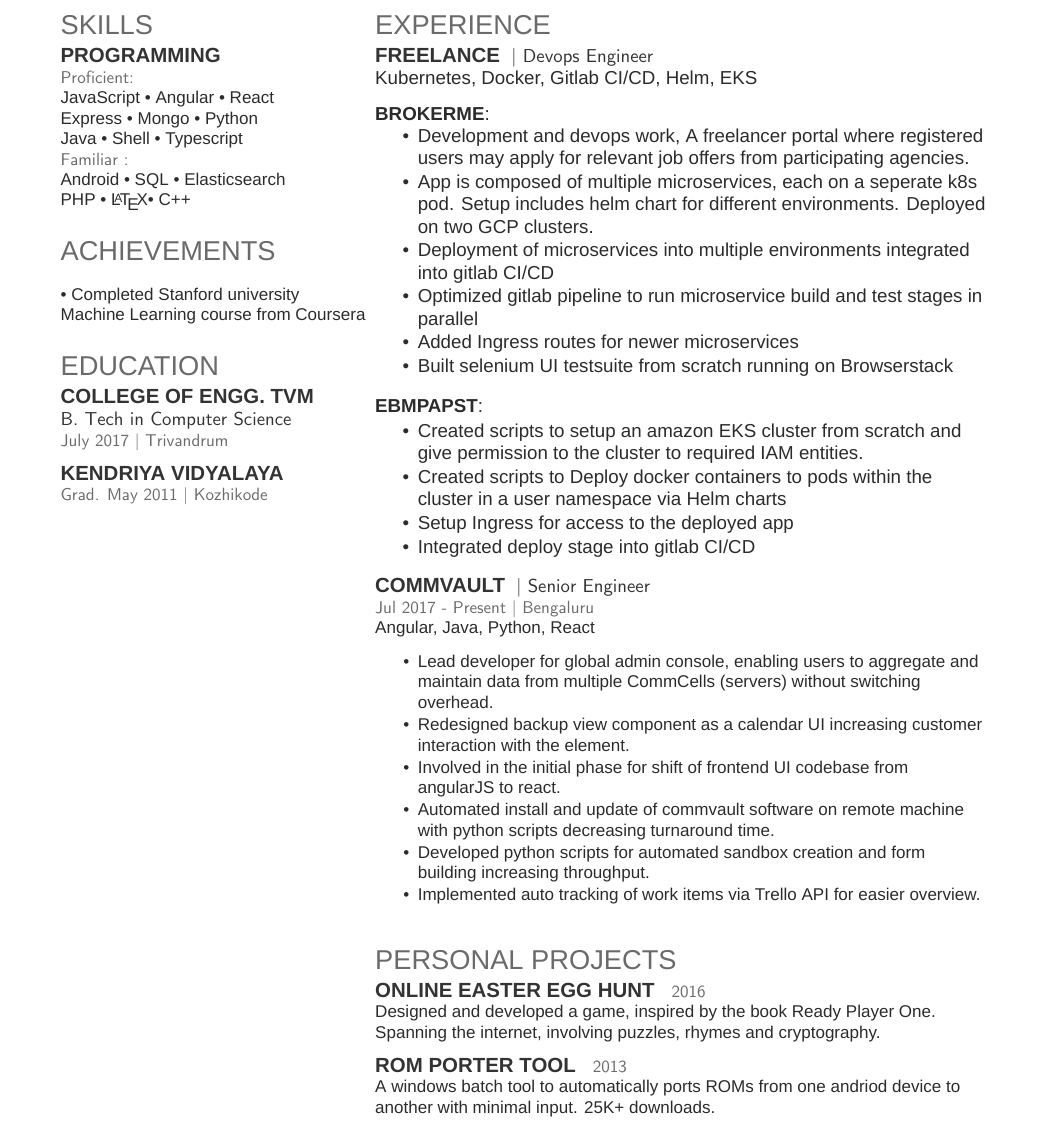
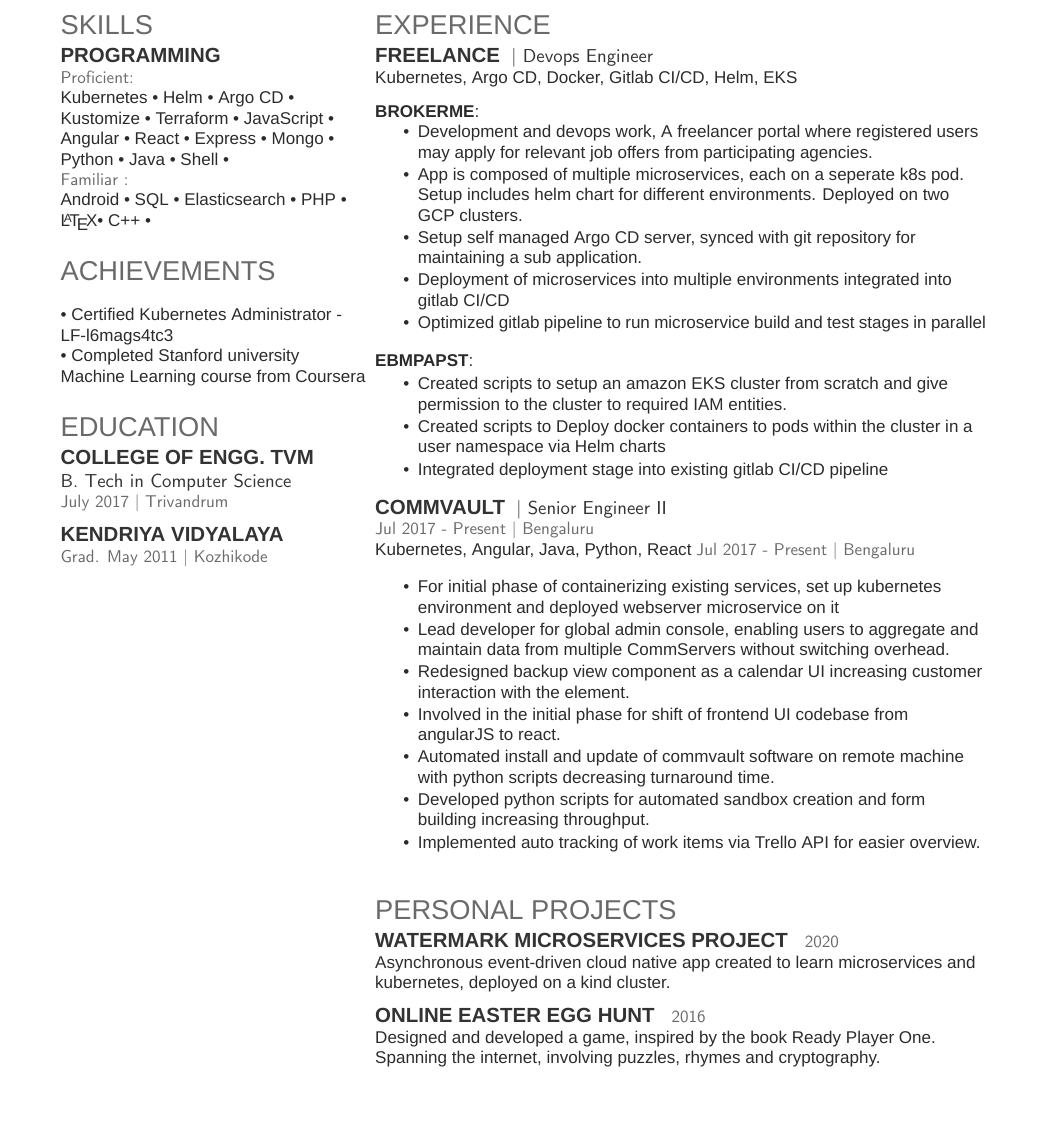
Before and after one commit to moonblade/Resume, a LaTeX CV (resume.tex): part of the page, cut so that both start at the same text, the shorter picture padded with empty space. Compiled offline with XeLaTeX; a missing font is replaced by an installed copy or a similar font.

Commit message:
add kubernetes

```diff
--- a/resume.tex
+++ b/resume.tex
@@ -42,12 +42,28 @@
 \section{Skills}
 \subsection{Programming}
 \location{Proficient:}
-JavaScript \textbullet{} Angular \textbullet{} React \\
-Express \textbullet{}  Mongo \textbullet{} Python \\
-Java \textbullet{} Shell \textbullet{} Typescript \\
+Kubernetes \textbullet{}
+Helm \textbullet{}
+Argo CD \textbullet{}
+Kustomize \textbullet{}
+Terraform \textbullet{}
+JavaScript \textbullet{}
+Angular \textbullet{}
+React \textbullet{}
+Express \textbullet{}
+Mongo \textbullet{}
+Python \textbullet{}
+Java \textbullet{}
+Shell \textbullet{}
+% Typescript \textbullet{}
+
 \location{Familiar :}
-Android \textbullet{} SQL \textbullet{} Elasticsearch \\
-PHP \textbullet{} \LaTeX \textbullet{} C++\\
+Android \textbullet{}
+SQL \textbullet{}
+Elasticsearch \textbullet{}
+PHP \textbullet{}
+\LaTeX \textbullet{}
+C++ \textbullet{}
 \sectionsep
 
 % \subsection{Soft skills}
@@ -61,6 +77,7 @@
 
 \section{Achievements}
 \vspace{\topsep}
+\textbullet{} Certified Kubernetes Administrator - LF-l6mags4tc3 \\
 \textbullet{} Completed Stanford university \href{https://www.coursera.org/account/accomplishments/records/EJQWCKEBUSBD}{Machine Learning course} from Coursera \\
 % \textbullet{} First Place, Game design workshop, IEEE KiTeS - 2015 \\
 % \textbullet{} First Place, Firefox Appday, application development competition, Barton Hill, Trivandrum - 2015 \\
@@ -103,7 +120,8 @@
 % \runsubsection{Dersalvador}
 \descript{| Devops Engineer}
 % \location{June 2020 - Present | Remote}
-Kubernetes, Docker, Gitlab CI/CD, Helm, EKS
+\location{ }
+Kubernetes, Argo CD, Docker, Gitlab CI/CD, Helm, EKS
 \vspace{\topsep}
 
 \textbf{BROKERME}:
@@ -112,10 +130,11 @@
 \begin{tightemize}
 \item Development and devops work, A freelancer portal where registered users may apply for relevant job offers from participating agencies.
 \item App is composed of multiple microservices, each on a seperate k8s pod. Setup includes helm chart for different environments. Deployed on two GCP clusters.
+\item Setup self managed Argo CD server, synced with git repository for maintaining a sub application.
 \item Deployment of microservices into multiple environments integrated into gitlab CI/CD
 \item Optimized gitlab pipeline to run microservice build and test stages in parallel
-\item Added Ingress routes for newer microservices
-\item Built selenium UI testsuite from scratch running on Browserstack
+% \item Added Ingress routes for newer microservices
+% \item Built selenium UI testsuite from scratch running on Browserstack
 \end{tightemize}
 
 \vspace{\topsep}
@@ -124,18 +143,20 @@
 \begin{tightemize}
 \item Created scripts to setup an amazon EKS cluster from scratch and give permission to the cluster to required IAM entities.
 \item Created scripts to Deploy docker containers to pods within the cluster in a user namespace via Helm charts
-\item Setup Ingress for access to the deployed app
-\item Integrated deploy stage into gitlab CI/CD
+% \item Setup Ingress for access to the deployed app
+\item Integrated deployment stage into existing gitlab CI/CD pipeline
 \end{tightemize}
 \sectionsep
 
 \runsubsection{Commvault}
-\descript{| Senior Engineer }
+\descript{| Senior Engineer II }
 \location{Jul 2017 - Present | Bengaluru}
-Angular, Java, Python, React
+Kubernetes, Angular, Java, Python, React
 \vspace{\topsep}
+\location{Jul 2017 - Present | Bengaluru}
 \begin{tightemize}
-\item Lead developer for global admin console, enabling users to aggregate and maintain data from multiple CommCells (servers) without switching overhead.
+\item For initial phase of containerizing existing services, set up kubernetes environment and deployed webserver microservice on it
+\item Lead developer for global admin console, enabling users to aggregate and maintain data from multiple CommServers without switching overhead.
 \item Redesigned backup view component as a calendar UI increasing customer interaction with the element.
 \item Involved in the initial phase for shift of frontend UI codebase from angularJS to react.
 % \item Design and implementation of subsystems from Java GUI into command center enhancing ease of use.
@@ -183,6 +204,11 @@
 
 \section{Personal projects}
 
+\runsubsection{\href{https://github.com/moonblade/Microservice-Assessment}{Watermark microservices project}}
+\location{ 2020 }
+Asynchronous event-driven cloud native app created to learn microservices and kubernetes, deployed on a kind cluster.
+\sectionsep
+
 \runsubsection{\href{https://github.com/moonblade/gunt}{Online easter egg hunt}}
 \location{ 2016 }
 Designed and developed a game, inspired by the book Ready Player One. Spanning the internet, involving puzzles, rhymes and cryptography.
@@ -193,10 +219,10 @@
 % An iris tracker built into a spectacle frame coupled with a keyboard on screen. Enables paraplegic patients to type out their intentions with eye movements. Uses opencv image processing. Won best innovation award at college expo.
 % \sectionsep
 
-\runsubsection{\href{http://forum.xda-developers.com/showthread.php?t=2276871}{Rom Porter Tool}}
-\location{ 2013 }
-A windows batch tool to automatically ports ROMs from one andriod device to another with minimal input. 25K+ downloads.
-\sectionsep
+% \runsubsection{\href{http://forum.xda-developers.com/showthread.php?t=2276871}{Rom Porter Tool}}
+% \location{ 2013 }
+% A windows batch tool to automatically ports ROMs from one andriod device to another with minimal input. 25K+ downloads.
+% \sectionsep
 
 \end{minipage}
 \end{document}  \documentclass[]{article}
```
Also changed, not shown: resume.pdf.
